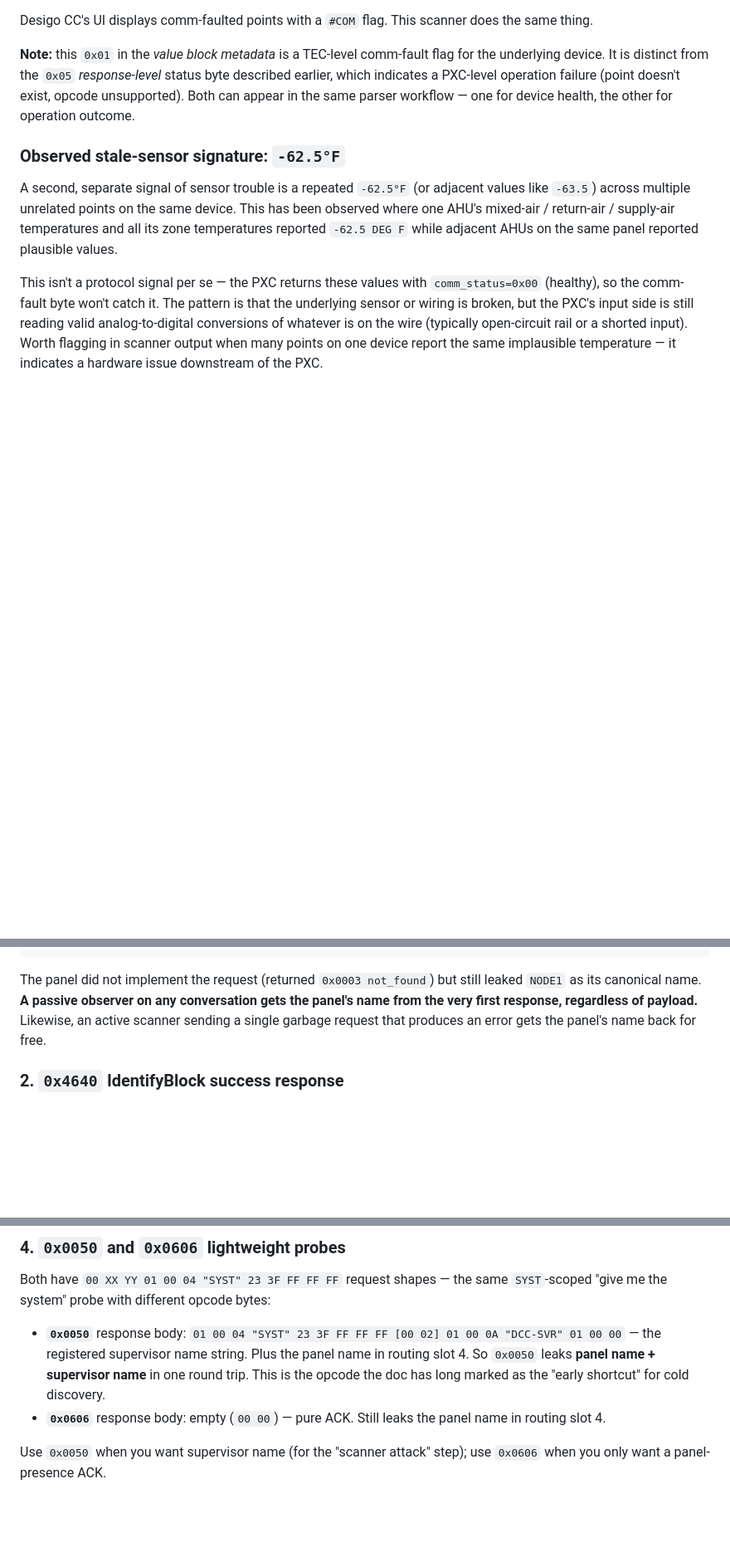
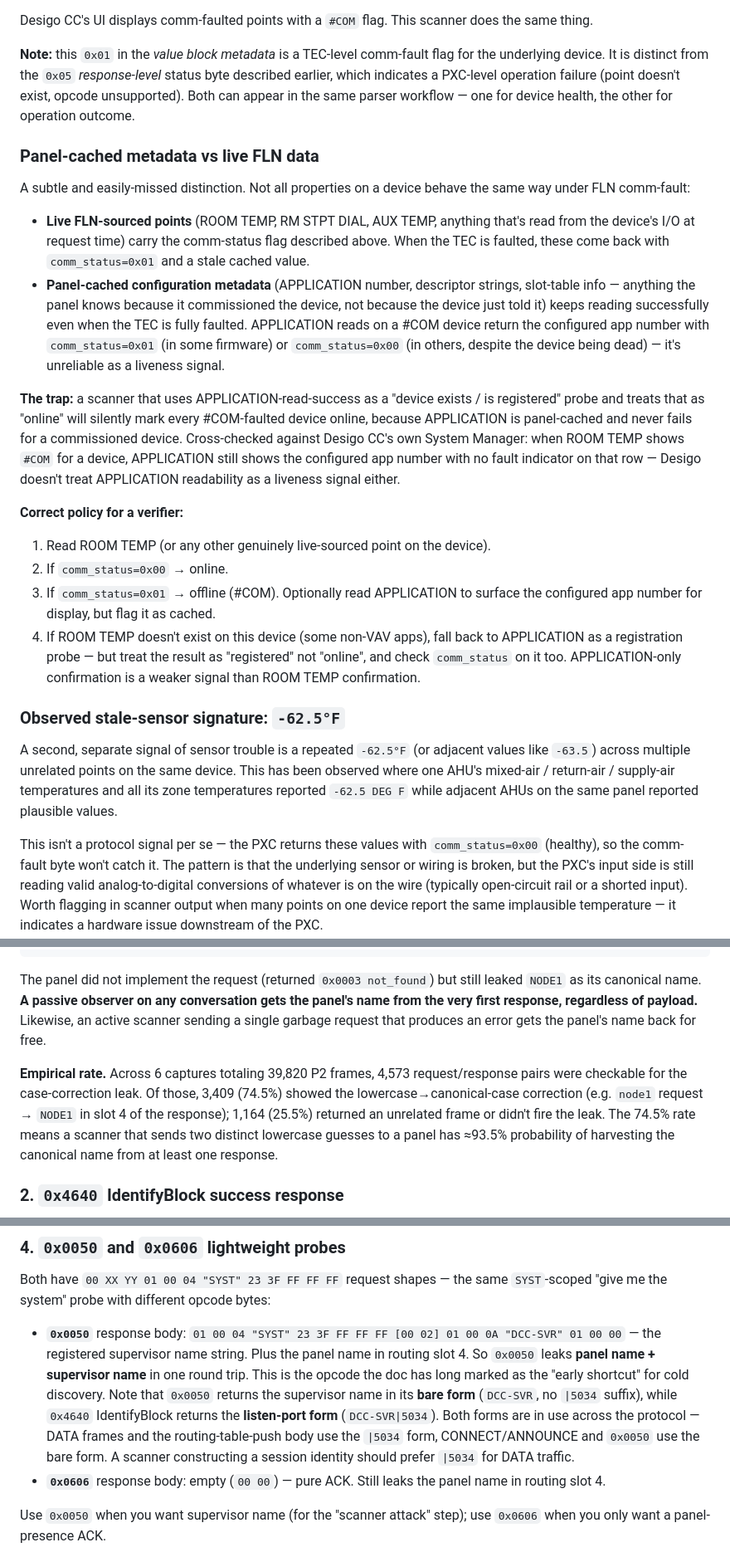
Before and after one commit to jamesccupps/jamesccupps.github.io, a Markdown page: PROTOCOL.md, 3 parts joined by grey strips. Shown at 83% size. Drawn GitHub-style; blank space fills up the shorter version.

```diff
--- a/PROTOCOL.md
+++ b/PROTOCOL.md
@@ -1144,6 +1146,21 @@ Desigo CC's UI displays comm-faulted points with a `#COM` flag. This scanner doe
 
 **Note:** this `0x01` in the *value block metadata* is a TEC-level comm-fault flag for the underlying device. It is distinct from the `0x05` *response-level* status byte described earlier, which indicates a PXC-level operation failure (point doesn't exist, opcode unsupported). Both can appear in the same parser workflow — one for device health, the other for operation outcome.
 
+### Panel-cached metadata vs live FLN data
+
+A subtle and easily-missed distinction. Not all properties on a device behave the same way under FLN comm-fault:
+
+- **Live FLN-sourced points** (ROOM TEMP, RM STPT DIAL, AUX TEMP, anything that's read from the device's I/O at request time) carry the comm-status flag described above. When the TEC is faulted, these come back with `comm_status=0x01` and a stale cached value.
+- **Panel-cached configuration metadata** (APPLICATION number, descriptor strings, slot-table info — anything the panel knows because it commissioned the device, not because the device just told it) keeps reading successfully even when the TEC is fully faulted. APPLICATION reads on a #COM device return the configured app number with `comm_status=0x01` (in some firmware) or `comm_status=0x00` (in others, despite the device being dead) — it's unreliable as a liveness signal.
+
+**The trap:** a scanner that uses APPLICATION-read-success as a "device exists / is registered" probe and treats that as "online" will silently mark every #COM-faulted device online, because APPLICATION is panel-cached and never fails for a commissioned device. Cross-checked against Desigo CC's own System Manager: when ROOM TEMP shows `#COM` for a device, APPLICATION still shows the configured app number with no fault indicator on that row — Desigo doesn't treat APPLICATION readability as a liveness signal either.
+
+**Correct policy for a verifier:**
+1. Read ROOM TEMP (or any other genuinely live-sourced point on the device).
+2. If `comm_status=0x00` → online.
+3. If `comm_status=0x01` → offline (#COM). Optionally read APPLICATION to surface the configured app number for display, but flag it as cached.
+4. If ROOM TEMP doesn't exist on this device (some non-VAV apps), fall back to APPLICATION as a registration probe — but treat the result as "registered" not "online", and check `comm_status` on it too. APPLICATION-only confirmation is a weaker signal than ROOM TEMP confirmation.
+
 ### Observed stale-sensor signature: `-62.5°F`
 
 A second, separate signal of sensor trouble is a repeated `-62.5°F` (or adjacent values like `-63.5`) across multiple unrelated points on the same device. This has been observed where one AHU's mixed-air / return-air / supply-air temperatures and all its zone temperatures reported `-62.5 DEG F` while adjacent AHUs on the same panel reported plausible values.
@@ -1609,6 +1637,8 @@ Panel replies:  05 "SITEBLN" "DCC-SVR" "SITEBLN" "NODE1" 00 03
 
 The panel did not implement the request (returned `0x0003 not_found`) but still leaked `NODE1` as its canonical name. **A passive observer on any conversation gets the panel's name from the very first response, regardless of payload.** Likewise, an active scanner sending a single garbage request that produces an error gets the panel's name back for free.
 
+**Empirical rate.** Across 6 captures totaling 39,820 P2 frames, 4,573 request/response pairs were checkable for the case-correction leak. Of those, 3,409 (74.5%) showed the lowercase→canonical-case correction (e.g. `node1` request → `NODE1` in slot 4 of the response); 1,164 (25.5%) returned an unrelated frame or didn't fire the leak. The 74.5% rate means a scanner that sends two distinct lowercase guesses to a panel has ≈93.5% probability of harvesting the canonical name from at least one response.
+
 ### 2. `0x4640` IdentifyBlock success response
 
 A successful response to a panel-bound IdentifyBlock request carries the panel's **full identity** as a TLV-encoded body. Sample from a successful exchange:
@@ -1646,7 +1676,7 @@ Different panels carry different application identifiers in the same field — o
 
 Both have `00 XX YY 01 00 04 "SYST" 23 3F FF FF FF` request shapes — the same `SYST`-scoped "give me the system" probe with different opcode bytes:
 
-- **`0x0050`** response body: `01 00 04 "SYST" 23 3F FF FF FF [00 02] 01 00 0A "DCC-SVR" 01 00 00` — the registered supervisor name string. Plus the panel name in routing slot 4. So `0x0050` leaks **panel name + supervisor name** in one round trip. This is the opcode the doc has long marked as the "early shortcut" for cold discovery.
+- **`0x0050`** response body: `01 00 04 "SYST" 23 3F FF FF FF [00 02] 01 00 0A "DCC-SVR" 01 00 00` — the registered supervisor name string. Plus the panel name in routing slot 4. So `0x0050` leaks **panel name + supervisor name** in one round trip. This is the opcode the doc has long marked as the "early shortcut" for cold discovery. Note that `0x0050` returns the supervisor name in its **bare form** (`DCC-SVR`, no `|5034` suffix), while `0x4640` IdentifyBlock returns the **listen-port form** (`DCC-SVR|5034`). Both forms are in use across the protocol — DATA frames and the routing-table-push body use the `|5034` form, CONNECT/ANNOUNCE and `0x0050` use the bare form. A scanner constructing a session identity should prefer `|5034` for DATA traffic.
 - **`0x0606`** response body: empty (`00 00`) — pure ACK. Still leaks the panel name in routing slot 4.
 
 Use `0x0050` when you want supervisor name (for the "scanner attack" step); use `0x0606` when you only want a panel-presence ACK.
```
Also changed, not shown: other parts of PROTOCOL.md (+19 -6 lines).
